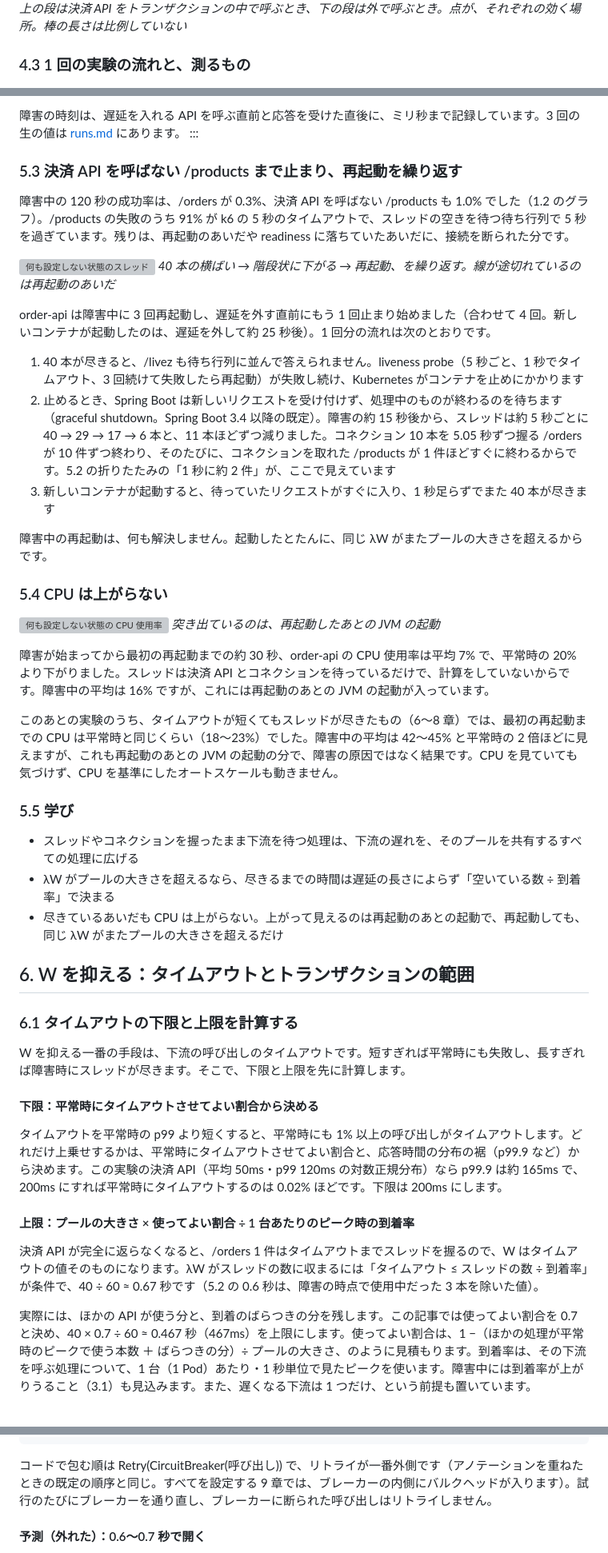
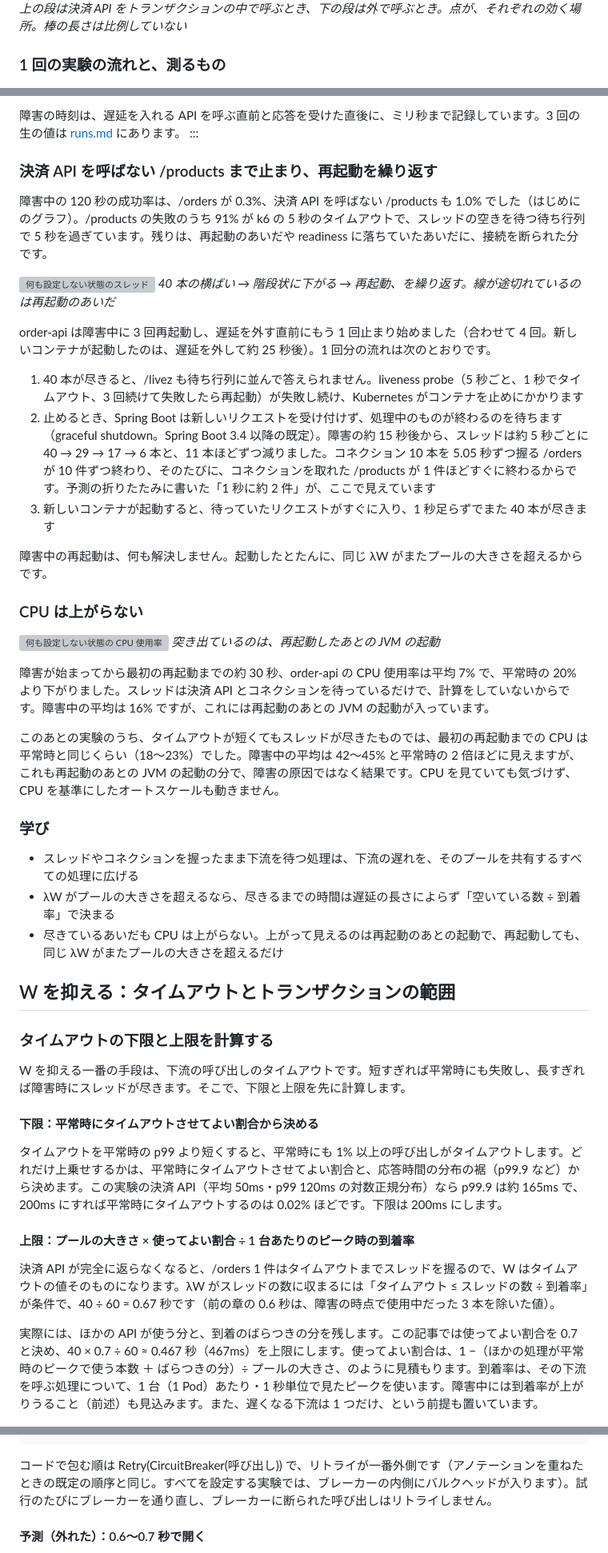
Before and after one commit to rea9r/littles-law-resilience-lab, a Markdown page: docs/article.md, 3 parts joined by grey strips. Shown at 80% size. Drawn GitHub-style; grey boxes are pictures that could not be loaded.

````diff
--- a/docs/article.md
+++ b/docs/article.md
@@ -164,7 +164,7 @@ VU の数を固定する負荷試験（クローズドモデル）では、ス
 ![それぞれが効く場所](https://raw.githubusercontent.com/rea9r/littles-law-resilience-lab/main/docs/images/defenses.ja.png)
 *上の段は決済 API をトランザクションの中で呼ぶとき、下の段は外で呼ぶとき。点が、それぞれの効く場所。棒の長さは比例していない*
 
-### 4.3 1 回の実験の流れと、測るもの
+### 1 回の実験の流れと、測るもの
 
 ![1 回の実験の流れ](https://raw.githubusercontent.com/rea9r/littles-law-resilience-lab/main/docs/images/scenario-timeline.ja.png)
 
@@ -260,9 +260,9 @@ tx.execute {
 障害の時刻は、遅延を入れる API を呼ぶ直前と応答を受けた直後に、ミリ秒まで記録しています。3 回の生の値は [runs.md](https://github.com/rea9r/littles-law-resilience-lab/blob/main/scenarios/00-no-defense/results/runs.md) にあります。
 :::
 
-### 5.3 決済 API を呼ばない /products まで止まり、再起動を繰り返す
+### 決済 API を呼ばない /products まで止まり、再起動を繰り返す
 
-障害中の 120 秒の成功率は、/orders が 0.3%、決済 API を呼ばない /products も 1.0% でした（1.2 のグラフ）。/products の失敗のうち 91% が k6 の 5 秒のタイムアウトで、スレッドの空きを待つ待ち行列で 5 秒を過ぎています。残りは、再起動のあいだや readiness に落ちていたあいだに、接続を断られた分です。
+障害中の 120 秒の成功率は、/orders が 0.3%、決済 API を呼ばない /products も 1.0% でした（はじめにのグラフ）。/products の失敗のうち 91% が k6 の 5 秒のタイムアウトで、スレッドの空きを待つ待ち行列で 5 秒を過ぎています。残りは、再起動のあいだや readiness に落ちていたあいだに、接続を断られた分です。
 
 ![何も設定しない状態のスレッド](https://raw.githubusercontent.com/rea9r/littles-law-resilience-lab/main/scenarios/00-no-defense/results/panels/threads.png)
 *40 本の横ばい → 階段状に下がる → 再起動、を繰り返す。線が途切れているのは再起動のあいだ*
@@ -270,29 +270,29 @@ tx.execute {
 order-api は障害中に 3 回再起動し、遅延を外す直前にもう 1 回止まり始めました（合わせて 4 回。新しいコンテナが起動したのは、遅延を外して約 25 秒後）。1 回分の流れは次のとおりです。
 
 1. 40 本が尽きると、/livez も待ち行列に並んで答えられません。liveness probe（5 秒ごと、1 秒でタイムアウト、3 回続けて失敗したら再起動）が失敗し続け、Kubernetes がコンテナを止めにかかります
-2. 止めるとき、Spring Boot は新しいリクエストを受け付けず、処理中のものが終わるのを待ちます（graceful shutdown。Spring Boot 3.4 以降の既定）。障害の約 15 秒後から、スレッドは約 5 秒ごとに 40 → 29 → 17 → 6 本と、11 本ほどずつ減りました。コネクション 10 本を 5.05 秒ずつ握る /orders が 10 件ずつ終わり、そのたびに、コネクションを取れた /products が 1 件ほどすぐに終わるからです。5.2 の折りたたみの「1 秒に約 2 件」が、ここで見えています
+2. 止めるとき、Spring Boot は新しいリクエストを受け付けず、処理中のものが終わるのを待ちます（graceful shutdown。Spring Boot 3.4 以降の既定）。障害の約 15 秒後から、スレッドは約 5 秒ごとに 40 → 29 → 17 → 6 本と、11 本ほどずつ減りました。コネクション 10 本を 5.05 秒ずつ握る /orders が 10 件ずつ終わり、そのたびに、コネクションを取れた /products が 1 件ほどすぐに終わるからです。予測の折りたたみに書いた「1 秒に約 2 件」が、ここで見えています
 3. 新しいコンテナが起動すると、待っていたリクエストがすぐに入り、1 秒足らずでまた 40 本が尽きます
 
 障害中の再起動は、何も解決しません。起動したとたんに、同じ λW がまたプールの大きさを超えるからです。
 
-### 5.4 CPU は上がらない
+### CPU は上がらない
 
 ![何も設定しない状態の CPU 使用率](https://raw.githubusercontent.com/rea9r/littles-law-resilience-lab/main/scenarios/00-no-defense/results/panels/cpu.png)
 *突き出ているのは、再起動したあとの JVM の起動*
 
 障害が始まってから最初の再起動までの約 30 秒、order-api の CPU 使用率は平均 7% で、平常時の 20% より下がりました。スレッドは決済 API とコネクションを待っているだけで、計算をしていないからです。障害中の平均は 16% ですが、これには再起動のあとの JVM の起動が入っています。
 
-このあとの実験のうち、タイムアウトが短くてもスレッドが尽きたもの（6〜8 章）では、最初の再起動までの CPU は平常時と同じくらい（18〜23%）でした。障害中の平均は 42〜45% と平常時の 2 倍ほどに見えますが、これも再起動のあとの JVM の起動の分で、障害の原因ではなく結果です。CPU を見ていても気づけず、CPU を基準にしたオートスケールも動きません。
+このあとの実験のうち、タイムアウトが短くてもスレッドが尽きたものでは、最初の再起動までの CPU は平常時と同じくらい（18〜23%）でした。障害中の平均は 42〜45% と平常時の 2 倍ほどに見えますが、これも再起動のあとの JVM の起動の分で、障害の原因ではなく結果です。CPU を見ていても気づけず、CPU を基準にしたオートスケールも動きません。
 
-### 5.5 学び
+### 学び
 
 - スレッドやコネクションを握ったまま下流を待つ処理は、下流の遅れを、そのプールを共有するすべての処理に広げる
 - λW がプールの大きさを超えるなら、尽きるまでの時間は遅延の長さによらず「空いている数 ÷ 到着率」で決まる
 - 尽きているあいだも CPU は上がらない。上がって見えるのは再起動のあとの起動で、再起動しても、同じ λW がまたプールの大きさを超えるだけ
 
-## 6. W を抑える：タイムアウトとトランザクションの範囲
+## W を抑える：タイムアウトとトランザクションの範囲
 
-### 6.1 タイムアウトの下限と上限を計算する
+### タイムアウトの下限と上限を計算する
 
 W を抑える一番の手段は、下流の呼び出しのタイムアウトです。短すぎれば平常時にも失敗し、長すぎれば障害時にスレッドが尽きます。そこで、下限と上限を先に計算します。
 
@@ -302,9 +302,9 @@ W を抑える一番の手段は、下流の呼び出しのタイムアウトで
 
 #### 上限：プールの大きさ × 使ってよい割合 ÷ 1 台あたりのピーク時の到着率
 
-決済 API が完全に返らなくなると、/orders 1 件はタイムアウトまでスレッドを握るので、W はタイムアウトの値そのものになります。λW がスレッドの数に収まるには「タイムアウト ≤ スレッドの数 ÷ 到着率」が条件で、40 ÷ 60 ≈ 0.67 秒です（5.2 の 0.6 秒は、障害の時点で使用中だった 3 本を除いた値）。
+決済 API が完全に返らなくなると、/orders 1 件はタイムアウトまでスレッドを握るので、W はタイムアウトの値そのものになります。λW がスレッドの数に収まるには「タイムアウト ≤ スレッドの数 ÷ 到着率」が条件で、40 ÷ 60 ≈ 0.67 秒です（前の章の 0.6 秒は、障害の時点で使用中だった 3 本を除いた値）。
 
-実際には、ほかの API が使う分と、到着のばらつきの分を残します。この記事では使ってよい割合を 0.7 と決め、40 × 0.7 ÷ 60 ≈ 0.467 秒（467ms）を上限にします。使ってよい割合は、1 −（ほかの処理が平常時のピークで使う本数 ＋ ばらつきの分）÷ プールの大きさ、のように見積もります。到着率は、その下流を呼ぶ処理について、1 台（1 Pod）あたり・1 秒単位で見たピークを使います。障害中には到着率が上がりうること（3.1）も見込みます。また、遅くなる下流は 1 つだけ、という前提も置いています。
+実際には、ほかの API が使う分と、到着のばらつきの分を残します。この記事では使ってよい割合を 0.7 と決め、40 × 0.7 ÷ 60 ≈ 0.467 秒（467ms）を上限にします。使ってよい割合は、1 −（ほかの処理が平常時のピークで使う本数 ＋ ばらつきの分）÷ プールの大きさ、のように見積もります。到着率は、その下流を呼ぶ処理について、1 台（1 Pod）あたり・1 秒単位で見たピークを使います。障害中には到着率が上がりうること（前述）も見込みます。また、遅くなる下流は 1 つだけ、という前提も置いています。
 
 ![スレッドで見たタイムアウトの下限と上限](https://raw.githubusercontent.com/rea9r/littles-law-resilience-lab/main/docs/images/timeout-range-threads.ja.png)
 
@@ -543,7 +543,7 @@ resilience4j:
           - io.github.resilience4j.circuitbreaker.CallNotPermittedException
 ```
 
-コードで包む順は Retry(CircuitBreaker(呼び出し)) で、リトライが一番外側です（アノテーションを重ねたときの既定の順序と同じ。すべてを設定する 9 章では、ブレーカーの内側にバルクヘッドが入ります）。試行のたびにブレーカーを通り直し、ブレーカーに断られた呼び出しはリトライしません。
+コードで包む順は Retry(CircuitBreaker(呼び出し)) で、リトライが一番外側です（アノテーションを重ねたときの既定の順序と同じ。すべてを設定する実験では、ブレーカーの内側にバルクヘッドが入ります）。試行のたびにブレーカーを通り直し、ブレーカーに断られた呼び出しはリトライしません。
 
 #### 予測（外れた）：0.6〜0.7 秒で開く
 
````
Also changed, not shown: other parts of docs/article.md (+74 -74 lines).
